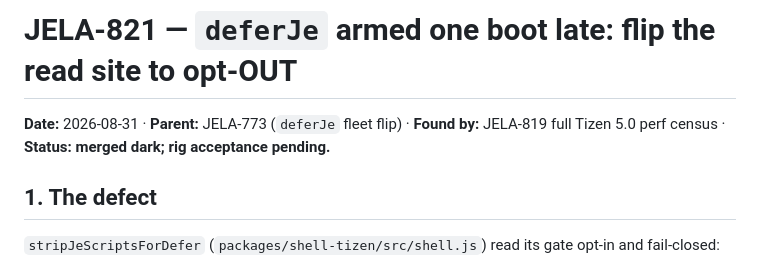
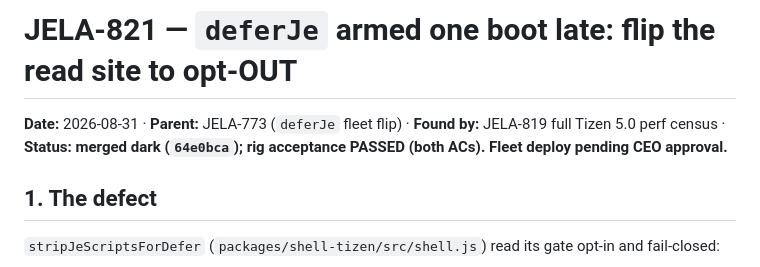
Before and after one commit to RumbleCrumbleRS/JellyPlug-Tizen, a Markdown page: docs/jela821-deferje-opt-out.md, the part around one of its changes. GitHub-like rendering.

```diff
--- a/docs/jela821-deferje-opt-out.md
+++ b/docs/jela821-deferje-opt-out.md
@@ -1,8 +1,8 @@
 # JELA-821 — `deferJe` armed one boot late: flip the read site to opt-OUT
 
 **Date:** 2026-08-31 · **Parent:** JELA-773 (`deferJe` fleet flip) · **Found
-by:** JELA-819 full Tizen 5.0 perf census · **Status: merged dark; rig
-acceptance pending.**
+by:** JELA-819 full Tizen 5.0 perf census · **Status: merged dark (`64e0bca`);
+rig acceptance PASSED (both ACs). Fleet deploy pending CEO approval.**
 
 ## 1. The defect
 
```
Also changed, not shown: other parts of docs/jela821-deferje-opt-out.md (+59 -9 lines).
